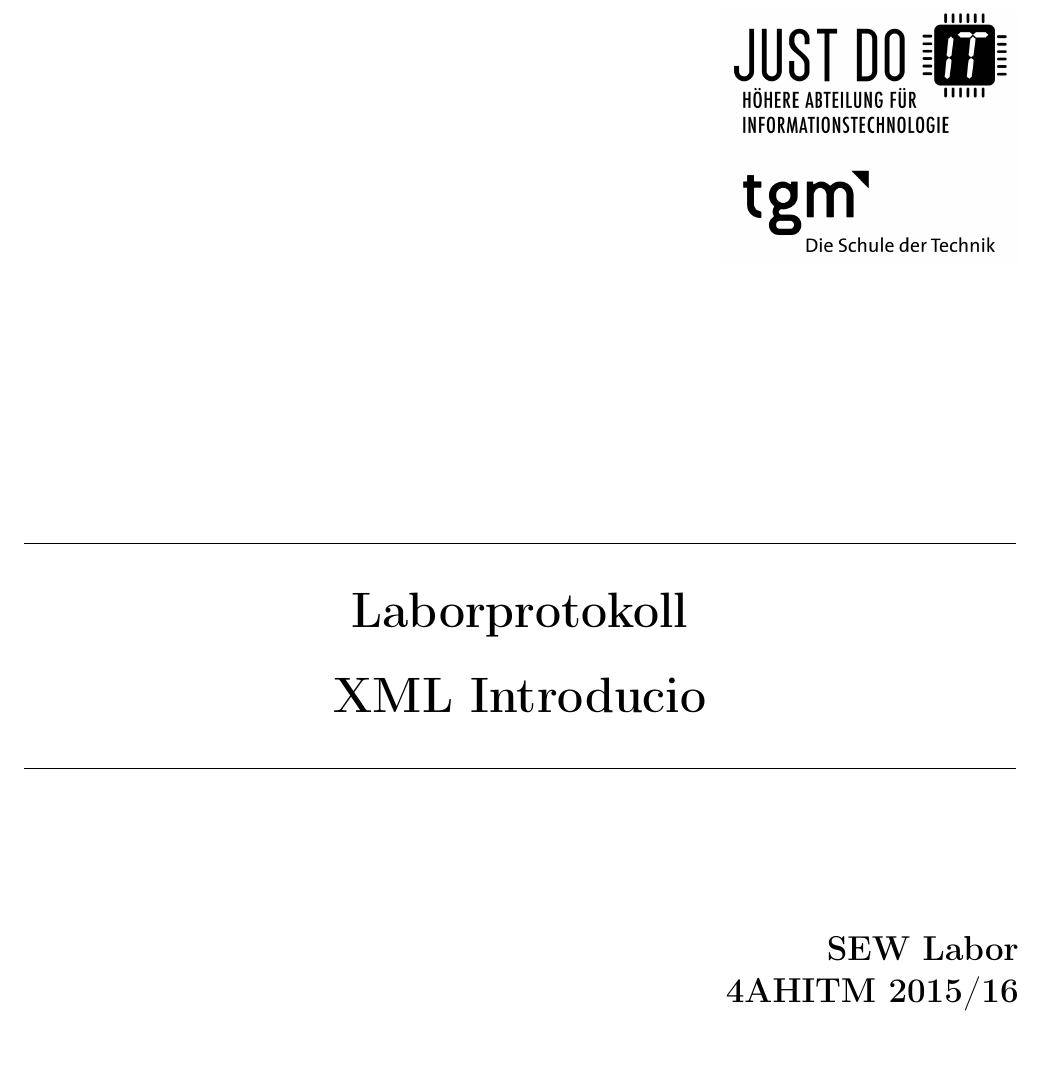
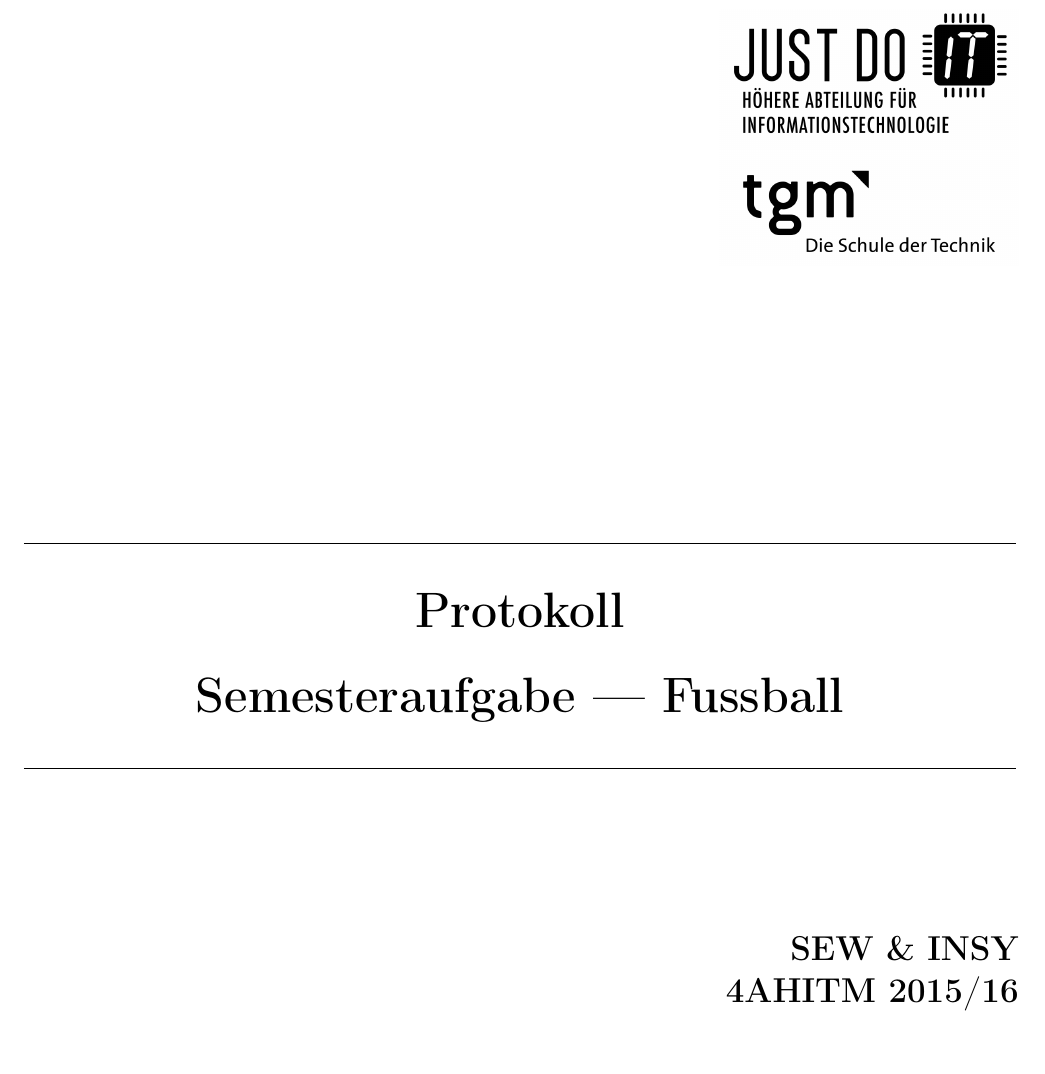
Before and after one commit to lbreier-tgm/fussball, a LaTeX document (doc/fussball_protokoll/document.tex): part of page 1 of 8, cut at the place of the change. Compiled offline with pdfLaTeX.

Commit message:
LaTeX Update

```diff
--- a/doc/fussball_protokoll/document.tex
+++ b/doc/fussball_protokoll/document.tex
@@ -5,15 +5,15 @@
 % DEFINITIONS
 % Change those informations
 % If you need umlauts you have to escape them, e.g. for an ü you have to write \"u
-\gdef\mytitle{Laborprotokoll}
-\gdef\mythema{XML Introducio}
+\gdef\mytitle{Protokoll}
+\gdef\mythema{Semesteraufgabe --- Fussball}
 
-\gdef\mysubject{SEW Labor}
+\gdef\mysubject{SEW \& INSY}
 \gdef\mycourse{4AHITM 2015/16}
 \gdef\myauthor{Lorenz Breier}
 
 \gdef\myversion{0.1}
-\gdef\mybegin{\today}
+\gdef\mybegin{}
 \gdef\myfinish{\today}
 
 \gdef\mygrade{Note: }
```
Also changed, not shown: doc/fussball_protokoll/document.pdf, doc/fussball_protokoll/images/angabe.png (added).
